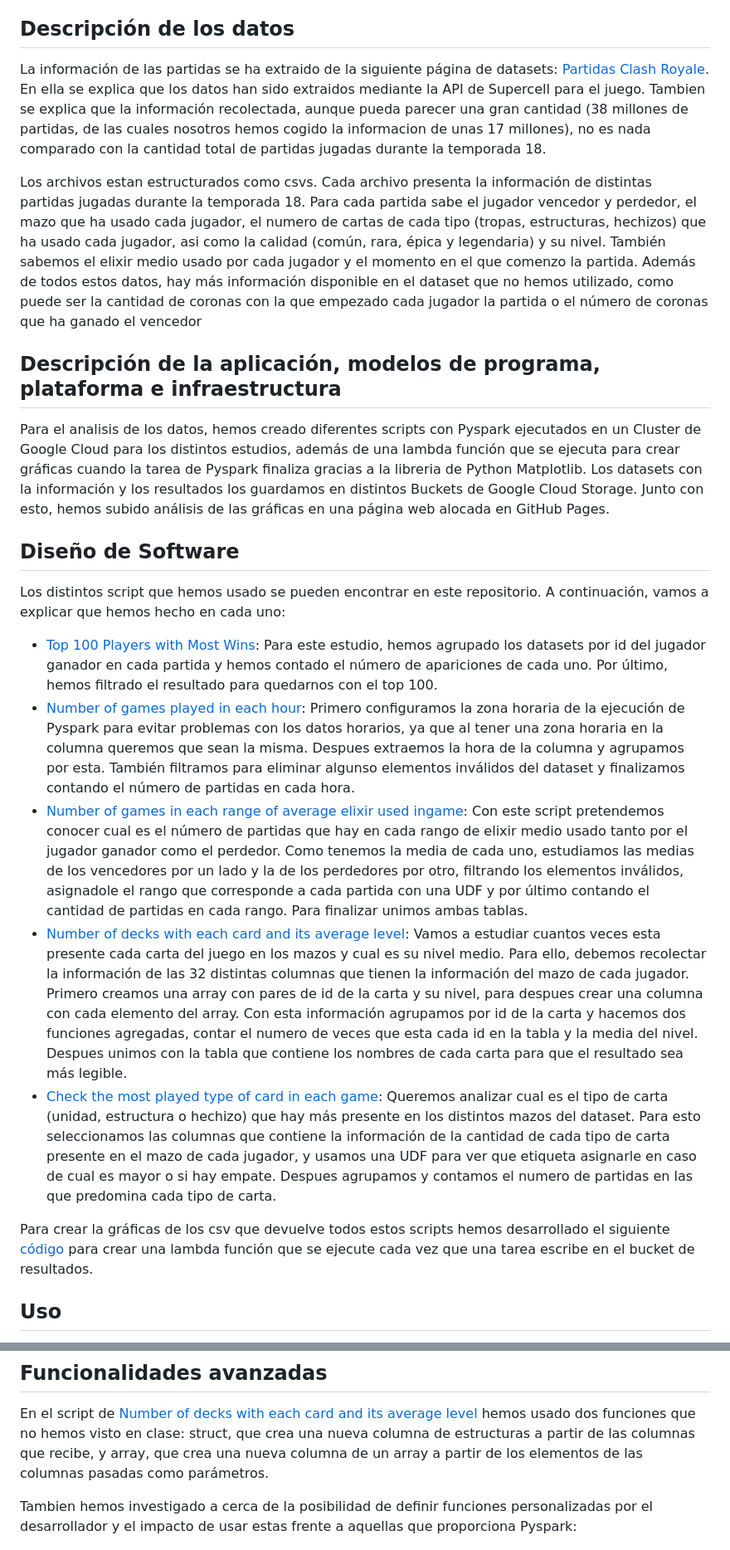
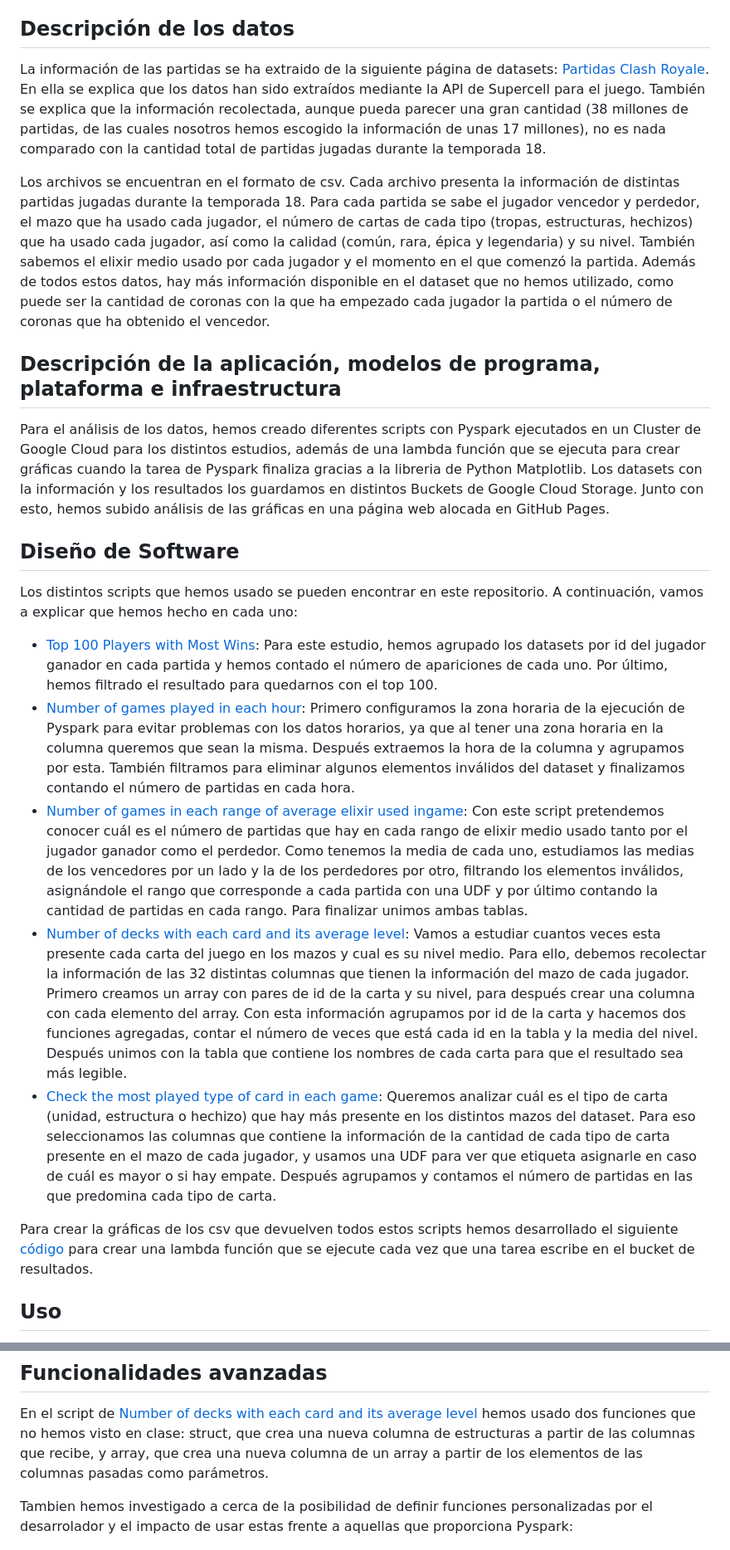
Before and after one commit to daniperezg9/Cloud-and-Big-Data, a Markdown page: README.md, 2 parts joined by grey strips. Shown at 83% size. Drawn GitHub-style.

```diff
--- a/README.md
+++ b/README.md
@@ -8,23 +8,23 @@ Clash Royale enfrenta a dos jugadores en una arena, donde deben utilizar una com
 Clash Royale es un juego que cuenta con millones de usuarios activos jugando casi a diario, lo que hace necesario usar técnicas especializadas en el procesamiento masivo de datos. Cloud es una herramienta útil para el procesamiento de estos datos gracias a su capacidad de escalabilidad, flexibilidad y costos eficientes. Además, ofrece un rendimiento optimizado y seguridad robusta, que lo convierte en una solución ideal para manejar la inmensa cantidad de datos generado por los jugadores.
 
 ## Descripción de los datos
-La información de las partidas se ha extraido de la siguiente página de datasets: [Partidas Clash Royale](https://www.kaggle.com/datasets/bwandowando/clash-royale-season-18-dec-0320-dataset). En ella se explica que los datos han sido extraidos mediante la API de Supercell para el juego. Tambien se explica que la información recolectada, aunque pueda parecer una gran cantidad (38 millones de partidas, de las cuales nosotros hemos cogido la informacion de unas 17 millones), no es nada comparado con la cantidad total de partidas jugadas durante la temporada 18.
+La información de las partidas se ha extraido de la siguiente página de datasets: [Partidas Clash Royale](https://www.kaggle.com/datasets/bwandowando/clash-royale-season-18-dec-0320-dataset). En ella se explica que los datos han sido extraídos mediante la API de Supercell para el juego. También se explica que la información recolectada, aunque pueda parecer una gran cantidad (38 millones de partidas, de las cuales nosotros hemos escogido la información de unas 17 millones), no es nada comparado con la cantidad total de partidas jugadas durante la temporada 18.
 
-Los archivos estan estructurados como csvs. Cada archivo presenta la información de distintas partidas jugadas durante la temporada 18. Para cada partida sabe el jugador vencedor y perdedor, el mazo que ha usado cada jugador, el numero de cartas de cada tipo (tropas, estructuras, hechizos) que ha usado cada jugador, asi como la calidad (común, rara, épica y legendaria) y su nivel. También sabemos el elixir medio usado por cada jugador y el momento en el que comenzo la partida. Además de todos estos datos, hay más información disponible en el dataset que no hemos utilizado, como puede ser la cantidad de coronas con la que empezado cada jugador la partida o el número de coronas que ha ganado el vencedor
+Los archivos se encuentran en el formato de csv. Cada archivo presenta la información de distintas partidas jugadas durante la temporada 18. Para cada partida se sabe el jugador vencedor y perdedor, el mazo que ha usado cada jugador, el número de cartas de cada tipo (tropas, estructuras, hechizos) que ha usado cada jugador, así como la calidad (común, rara, épica y legendaria) y su nivel. También sabemos el elixir medio usado por cada jugador y el momento en el que comenzó la partida. Además de todos estos datos, hay más información disponible en el dataset que no hemos utilizado, como puede ser la cantidad de coronas con la que ha empezado cada jugador la partida o el número de coronas que ha obtenido el vencedor.
 
 ## Descripción de la aplicación, modelos de programa, plataforma e infraestructura
-Para el analisis de los datos, hemos creado diferentes scripts con Pyspark ejecutados en un Cluster de Google Cloud para los distintos estudios, además de una lambda función que se ejecuta para crear gráficas cuando la tarea de Pyspark finaliza gracias a la libreria de Python Matplotlib. Los datasets con la información y los resultados los guardamos en distintos Buckets de Google Cloud Storage. Junto con esto, hemos subido análisis de las gráficas en una página web alocada en GitHub Pages.
+Para el análisis de los datos, hemos creado diferentes scripts con Pyspark ejecutados en un Cluster de Google Cloud para los distintos estudios, además de una lambda función que se ejecuta para crear gráficas cuando la tarea de Pyspark finaliza gracias a la libreria de Python Matplotlib. Los datasets con la información y los resultados los guardamos en distintos Buckets de Google Cloud Storage. Junto con esto, hemos subido análisis de las gráficas en una página web alocada en GitHub Pages.
 
 ## Diseño de Software
-Los distintos script que hemos usado se pueden encontrar en este repositorio. A continuación, vamos a explicar que hemos hecho en cada uno:
+Los distintos scripts que hemos usado se pueden encontrar en este repositorio. A continuación, vamos a explicar que hemos hecho en cada uno:
 
 - [Top 100 Players with Most Wins](https://github.com/daniperezg9/Cloud-and-Big-Data/blob/main/Code/clash-royale-top100withMostWins.py): Para este estudio, hemos agrupado los datasets por id del jugador ganador en cada partida y hemos contado el número de apariciones de cada uno. Por último, hemos filtrado el resultado para quedarnos con el top 100.
-- [Number of games played in each hour](https://github.com/daniperezg9/Cloud-and-Big-Data/blob/main/Code/clash-royale-numGamesInEveryHour.py): Primero configuramos la zona horaria de la ejecución de Pyspark para evitar problemas con los datos horarios, ya que al tener una zona horaria en la columna queremos que sean la misma. Despues extraemos la hora de la columna y agrupamos por esta. También filtramos para eliminar algunso elementos inválidos del dataset y finalizamos contando el número de partidas en cada hora.
-- [Number of games in each range of average elixir used ingame](https://github.com/daniperezg9/Cloud-and-Big-Data/blob/main/Code/clash-royale-numGamesInEachRangesOfAverageExilir.py): Con este script pretendemos conocer cual es el número de partidas que hay en cada rango de elixir medio usado tanto por el jugador ganador como el perdedor. Como tenemos la media de cada uno, estudiamos las medias de los vencedores por un lado y la de los perdedores por otro, filtrando los elementos inválidos, asignadole el rango que corresponde a cada partida con una UDF y por último contando el cantidad de partidas en cada rango. Para finalizar unimos ambas tablas.
-- [Number of decks with each card and its average level](https://github.com/daniperezg9/Cloud-and-Big-Data/blob/main/Code/clash-royale-numDecksWithEachCardAndAverageLevel.py): Vamos a estudiar cuantos veces esta presente cada carta del juego en los mazos y cual es su nivel medio. Para ello, debemos recolectar la información de las 32 distintas columnas que tienen la información del mazo de cada jugador. Primero creamos una array con pares de id de la carta y su nivel, para despues crear una columna con cada elemento del array. Con esta información agrupamos por id de la carta y hacemos dos funciones agregadas, contar el numero de veces que esta cada id en la tabla y la media del nivel. Despues unimos con la tabla que contiene los nombres de cada carta para que el resultado sea más legible.
-- [Check the most played type of card in each game](https://github.com/daniperezg9/Cloud-and-Big-Data/blob/main/Code/clash-royale-checkMostPlayedTypeOfCardInEachGame.py): Queremos analizar cual es el tipo de carta (unidad, estructura o hechizo) que hay más presente en los distintos mazos del dataset. Para esto seleccionamos las columnas que contiene la información de la cantidad de cada tipo de carta presente en el mazo de cada jugador, y usamos una UDF para ver que etiqueta asignarle en caso de cual es mayor o si hay empate. Despues agrupamos y contamos el numero de partidas en las que predomina cada tipo de carta.
+- [Number of games played in each hour](https://github.com/daniperezg9/Cloud-and-Big-Data/blob/main/Code/clash-royale-numGamesInEveryHour.py): Primero configuramos la zona horaria de la ejecución de Pyspark para evitar problemas con los datos horarios, ya que al tener una zona horaria en la columna queremos que sean la misma. Después extraemos la hora de la columna y agrupamos por esta. También filtramos para eliminar algunos elementos inválidos del dataset y finalizamos contando el número de partidas en cada hora.
+- [Number of games in each range of average elixir used ingame](https://github.com/daniperezg9/Cloud-and-Big-Data/blob/main/Code/clash-royale-numGamesInEachRangesOfAverageExilir.py): Con este script pretendemos conocer cuál es el número de partidas que hay en cada rango de elixir medio usado tanto por el jugador ganador como el perdedor. Como tenemos la media de cada uno, estudiamos las medias de los vencedores por un lado y la de los perdedores por otro, filtrando los elementos inválidos, asignándole el rango que corresponde a cada partida con una UDF y por último contando la cantidad de partidas en cada rango. Para finalizar unimos ambas tablas.
+- [Number of decks with each card and its average level](https://github.com/daniperezg9/Cloud-and-Big-Data/blob/main/Code/clash-royale-numDecksWithEachCardAndAverageLevel.py): Vamos a estudiar cuantos veces esta presente cada carta del juego en los mazos y cual es su nivel medio. Para ello, debemos recolectar la información de las 32 distintas columnas que tienen la información del mazo de cada jugador. Primero creamos un array con pares de id de la carta y su nivel, para después crear una columna con cada elemento del array. Con esta información agrupamos por id de la carta y hacemos dos funciones agregadas, contar el número de veces que está cada id en la tabla y la media del nivel. Después unimos con la tabla que contiene los nombres de cada carta para que el resultado sea más legible.
+- [Check the most played type of card in each game](https://github.com/daniperezg9/Cloud-and-Big-Data/blob/main/Code/clash-royale-checkMostPlayedTypeOfCardInEachGame.py): Queremos analizar cuál es el tipo de carta (unidad, estructura o hechizo) que hay más presente en los distintos mazos del dataset. Para eso seleccionamos las columnas que contiene la información de la cantidad de cada tipo de carta presente en el mazo de cada jugador, y usamos una UDF para ver que etiqueta asignarle en caso de cuál es mayor o si hay empate. Después agrupamos y contamos el número de partidas en las que predomina cada tipo de carta.
 
-Para crear la gráficas de los csv que devuelve todos estos scripts hemos desarrollado el siguiente [código](https://github.com/daniperezg9/Cloud-and-Big-Data/blob/main/Code/function/main.py) para crear una lambda función que se ejecute cada vez que una tarea escribe en el bucket de resultados.
+Para crear la gráficas de los csv que devuelven todos estos scripts hemos desarrollado el siguiente [código](https://github.com/daniperezg9/Cloud-and-Big-Data/blob/main/Code/function/main.py) para crear una lambda función que se ejecute cada vez que una tarea escribe en el bucket de resultados.
 
 ## Uso
 Lo primero de todo es crear la lamba función, para que esta se ejecute al finalizar las tareas de los cluster. Para ello dentro de Google Cloud Console iremos a Cloud Run Functions y le daremos a crear función. Dejamos el environment por defecto y le ponemos un nombre descriptivo a la función (ej: generateDiagramFromCsv). Debemos seleccionar la región para que sea la misma que la del bucket donde vayamos a guardar los resultados. Configuramos el trigger seleccionando el tipo Google Storage y tipo de evento google.cloud.storage.object.v1.finalized. También debemos introducir el bucket del cual estará pendiente la función: [heroic-muse-436812-j2-result](https://console.cloud.google.com/storage/browser/heroic-muse-436812-j2-result). También es necesario aumentar la memoria alocada a 512Mib, pues en caso contrario algunas de las gráficas no se generan al quedarse sin memoria.
@@ -101,7 +104,7 @@ También podemos observar que el script que más tiempo tarda en ejecutarse es [
 ## Funcionalidades avanzadas
 En el script de [Number of decks with each card and its average level](https://github.com/daniperezg9/Cloud-and-Big-Data/blob/main/Code/clash-royale-numDecksWithEachCardAndAverageLevel.py) hemos usado dos funciones que no hemos visto en clase: struct, que crea una nueva columna de estructuras a partir de las columnas que recibe, y array, que crea una nueva columna de un array a partir de los elementos de las columnas pasadas como parámetros.
 
-Tambien hemos investigado a cerca de la posibilidad de definir funciones personalizadas por el desarrollador y el impacto de usar estas frente a aquellas que proporciona Pyspark:
+Tambien hemos investigado a cerca de la posibilidad de definir funciones personalizadas por el desarrolador y el impacto de usar estas frente a aquellas que proporciona Pyspark:
 
 ![img](https://github.com/daniperezg9/Cloud-and-Big-Data/blob/main/imgs/analyzeUDF.png)
 
```
Also changed, not shown: other parts of README.md (+5 -2 lines).
